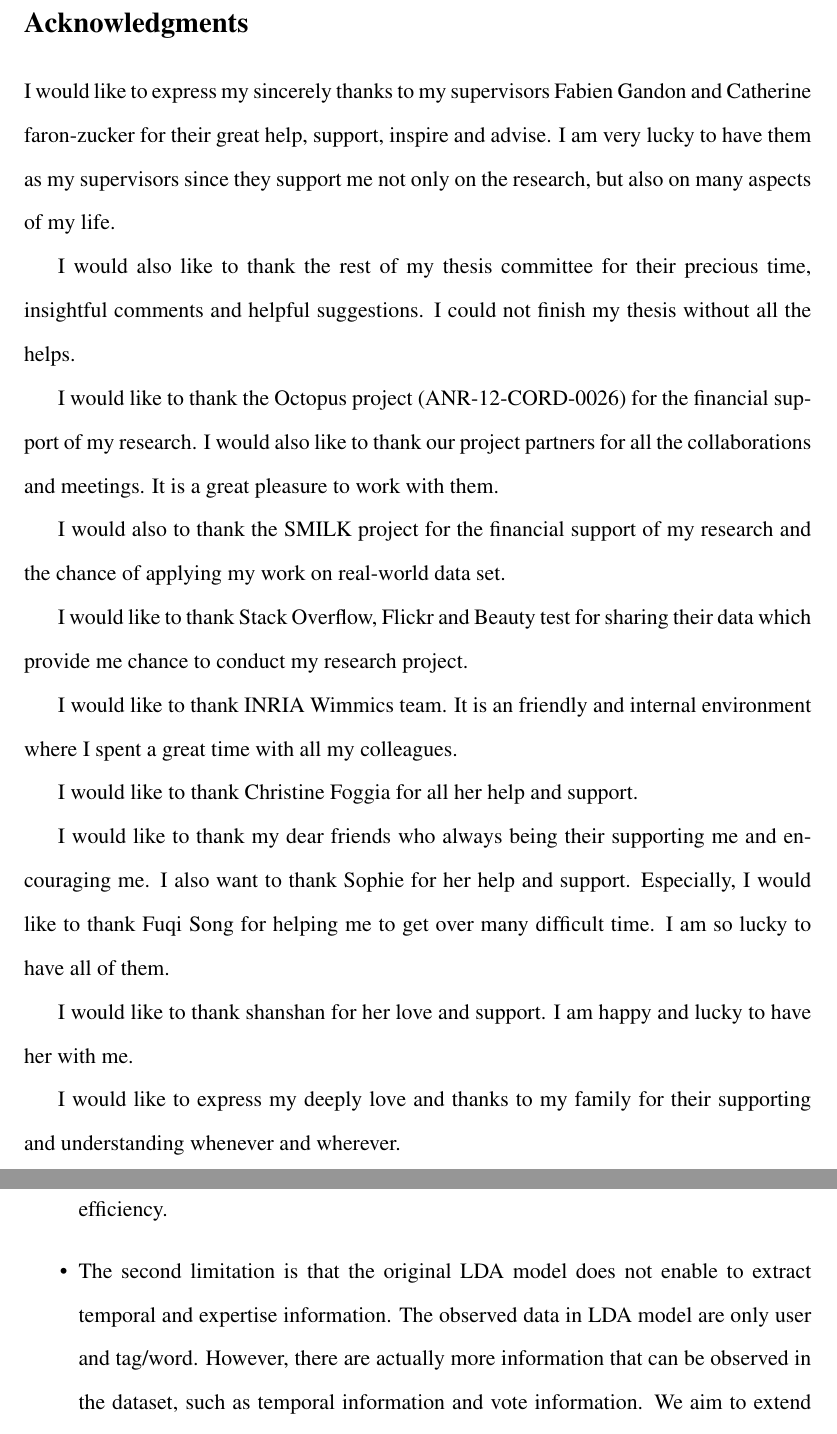
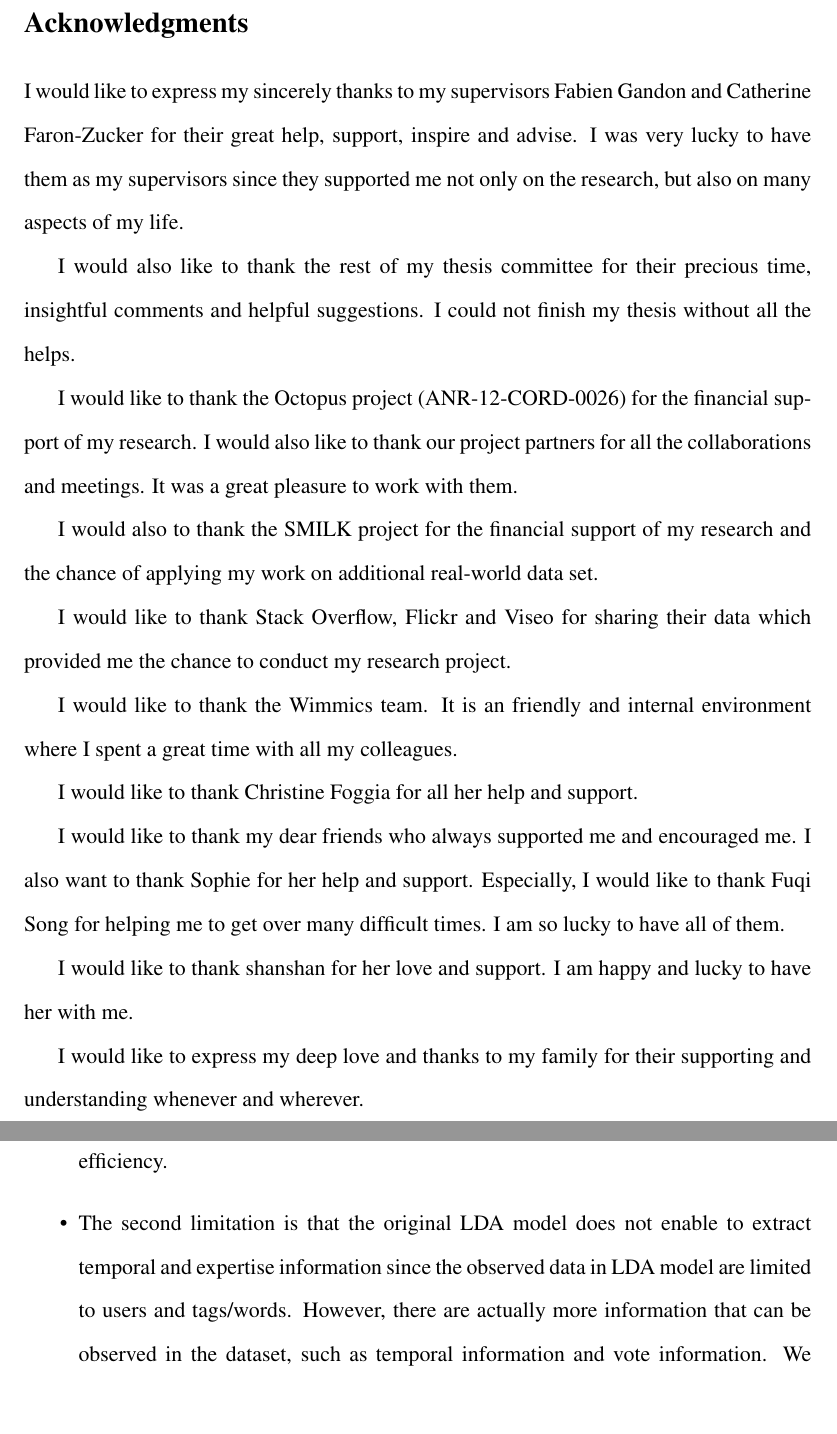
Before and after one commit to apache305/thesis, a LaTeX thesis (Thesis.tex, which reads Chapter4.tex): two parts of pages 3 and 77 of 171, joined at a grey line, cut so that both start at the same text, the shorter picture padded with empty space. Compiled offline with pdfLaTeX.

```diff
--- a/Chapter4.tex
+++ b/Chapter4.tex
@@ -317,14 +308,11 @@
 \begin{itemize}
 \item The first one is a lack of efficiency: the complexity of the probabilistic model was prohibitive. \cite{chp7ldatimecomplexity} shows that the complexity of each iteration of the Gibbs sampling for LDA is linear with the number of topics and the number of documents, which is $O(kn)$, $k$ representing the number of topics, $n$ representing the number of posts. Besides, \cite{griffiths2004finding} proved that LDA model requires a few hundreds of iterations to obtain a stable topic distribution. Thus, it is necessary to improve the efficiency.
 
-\item The second limitation is that the original LDA model does not enable to extract temporal and expertise information. The observed data in LDA model are only user and tag/word. However, there are actually more information that can be observed in the dataset, such as temporal information and vote information. We aim to extend the original LDA model to extract temporal and expertise information, which will be used to solve question routing task, etc.
-%TODO: FAB explain why i.e. what is missing in the model to achieve that
-%DONE
+\item The second limitation is that the original LDA model does not enable to extract temporal and expertise information since the observed data in LDA model are limited to users and tags/words. However, there are actually more information that can be observed in the dataset, such as temporal information and vote information. We aim to extend the original LDA model to extract temporal and expertise information, which will be used to solve question routing task, etc.
 
 \item The third limitation is that the detected probability distributions cannot be compared with each other.  Let us explain this in detail. A three-layer LDA model (user-topic-word) generates two kinds of distributions, a user-topic distribution and a topic-word distribution, which describe to what extent a user is interested in different topics and to what extent a keyword or a tag is related to different topics.
 However, as shown in figure~\ref{fig:usertopic}, the same user-topic distribution could be generated by different training data (assume that the hidden variable topic is generated by Gibbs sampling~\cite{griffiths2004finding}), which means that user-topic distributions are incomparable among users. For the upper distribution of figure~\ref{fig:usertopic}, \emph{Alice} is more active in topic \emph{music}, but for the lower one, \emph{Bob} is more active.
-%TODO Cath: put the following sentence as a third item in the enumeration at the end of the chapter and indicat where it is described in your thesis
-%NOTE Zide, move to the end
+
 
 \end{itemize}
 
--- a/Thesis.tex
+++ b/Thesis.tex
@@ -49,25 +49,25 @@
 
 \section*{Acknowledgments}
 
-I would like to express my sincerely thanks to my supervisors Fabien Gandon and Catherine faron-zucker for their great help, support, inspire and advise. I am very lucky to have them as my supervisors since they support me not only on the research, but also on many aspects of my life.
+I would like to express my sincerely thanks to my supervisors Fabien Gandon and Catherine Faron-Zucker for their great help, support, inspire and advise. I was very lucky to have them as my supervisors since they supported me not only on the research, but also on many aspects of my life.
 
 I would also like to thank the rest of my thesis committee for their precious time, insightful comments and helpful suggestions. I could not finish my thesis without all the helps.
 
-I would like to thank the Octopus project (ANR-12-CORD-0026) for the financial support of my research. I would also like to thank our project partners for all the collaborations and meetings. It is a great pleasure to work with them.
+I would like to thank the Octopus project (ANR-12-CORD-0026) for the financial support of my research. I would also like to thank our project partners for all the collaborations and meetings. It was a great pleasure to work with them.
 
-I would also to thank the SMILK project for the financial support of my research and the chance of applying my work on real-world data set.
+I would also to thank the SMILK project for the financial support of my research and the chance of applying my work on additional real-world data set.
 
-I would like to thank Stack Overflow, Flickr and Beauty test for sharing their data which provide me chance to conduct my research project.
+I would like to thank Stack Overflow, Flickr and Viseo for sharing their data which provided me the chance to conduct my research project.
 
-I would like to thank INRIA Wimmics team. It is an friendly and internal environment where I spent a great time with all my colleagues.
+I would like to thank the Wimmics team. It is an friendly and internal environment where I spent a great time with all my colleagues.
 
 I would like to thank Christine Foggia for all her help and support.
 
-I would like to thank my dear friends who always being their supporting me and encouraging me. I also want to thank Sophie for her help and support. Especially, I would like to thank Fuqi Song for helping me to get over many difficult time. I am so lucky to have all of them.
+I would like to thank my dear friends who always supported me and encouraged me. I also want to thank Sophie for her help and support. Especially, I would like to thank Fuqi Song for helping me to get over many difficult times. I am so lucky to have all of them.
 
 I would like to thank shanshan for her love and support. I am happy and lucky to have her with me.
 
-I would like to express my deeply love and thanks to my family for their supporting and understanding whenever and wherever.
+I would like to express my deep love and thanks to my family for their supporting and understanding whenever and wherever.
 
 
 
```
Also changed, not shown: Chapter1.tex (+1 -1 lines), Chapter2.tex (+5 -12 lines), Chapter5.tex (+7 -8 lines), Chapter6.tex (+5 -23 lines), Chapter7.tex (+2 -2 lines), Chapter4.tex (13 more changed lines), Thesis.tex (8 more changed lines).
